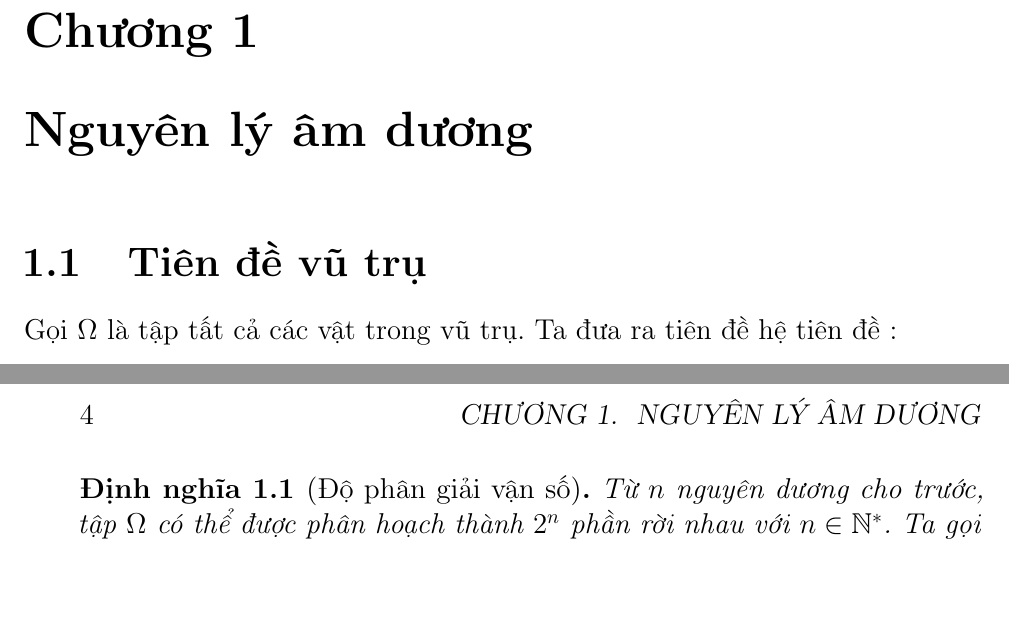
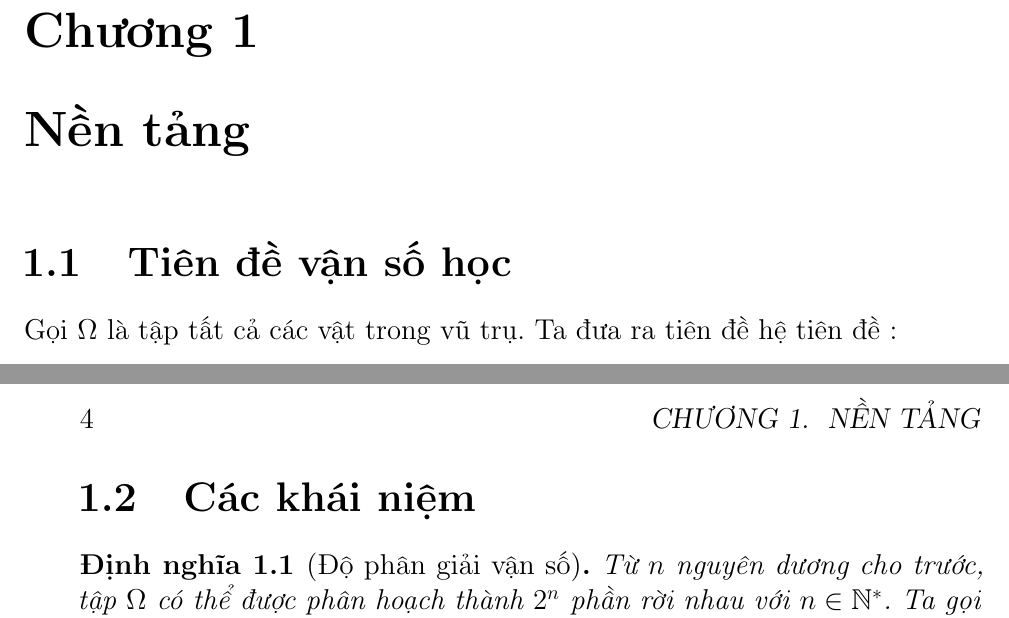
Before and after one commit to tmcuong2408/tuvi, a LaTeX book (TuVi.tex): two parts of pages 3 and 4 of 4, joined at a grey line, cut so that both start at the same text, the shorter picture padded with empty space. Compiled offline with pdfLaTeX.

Commit message:
Auto backup: 12/09/2026  1:28:20.75

```diff
--- a/TuVi.tex
+++ b/TuVi.tex
@@ -65,8 +65,8 @@
 	Trong không gian của Vận số học, mỗi lá số không phải là một định mệnh thần bí, mà là một tập hợp vũ trụ được cấu thành từ các tập con phân hoạch (hệ thống 12 cung địa bàn) và các phần tử tương tác (tập hợp các vì sao). Bằng cách sử dụng ngôn ngữ của Lý thuyết tập hợp—như phép ánh xạ từ thời điểm sinh vào không gian lá số, phép giao tạo nên các cách cục, phép hợp giữa các cung liên kết, hay hàm số mô tả sự dịch chuyển của vận hạn theo thời gian—Vận số học bóc tách toàn bộ lớp sương mù tín ngưỡng để trả về bản chất cốt lõi: một hệ thống thuật toán phân tích dữ liệu không gian - thời gian của cổ nhân, được số hóa và cấu trúc hóa dưới tư duy logic thuần túy.
 \end{abstract}
 \tableofcontents
-\chapter{Nguyên lý âm dương}
-\section{Tiên đề vũ trụ}
+\chapter{Nền tảng}
+\section{Tiên đề vận số học}
 
 Gọi $\Omega$ là tập tất cả các vật trong vũ trụ. Ta đưa ra tiên đề hệ tiên đề :
 \begin{enumerate}
@@ -87,6 +87,7 @@ Trong đó
 	&\Omega_+:= \{\omega \in \Omega :  \omega \text{ mang tính dương}\} \\
 	&\Omega_-:= \{\omega \in \Omega :  \omega \text{ mang tính âm}\} \\
 \end{align*}
+\section{Các khái niệm}
 \begin{definition}[Độ phân giải vận số]
 	Từ $n$ nguyên dương cho trước, tập $\Omega$ có thể được phân hoạch thành $2^n$ phần rời nhau với $ n \in \mathbb{N^*}$. Ta gọi $n$ là độ phân giải vận số.
 \end{definition}
```
